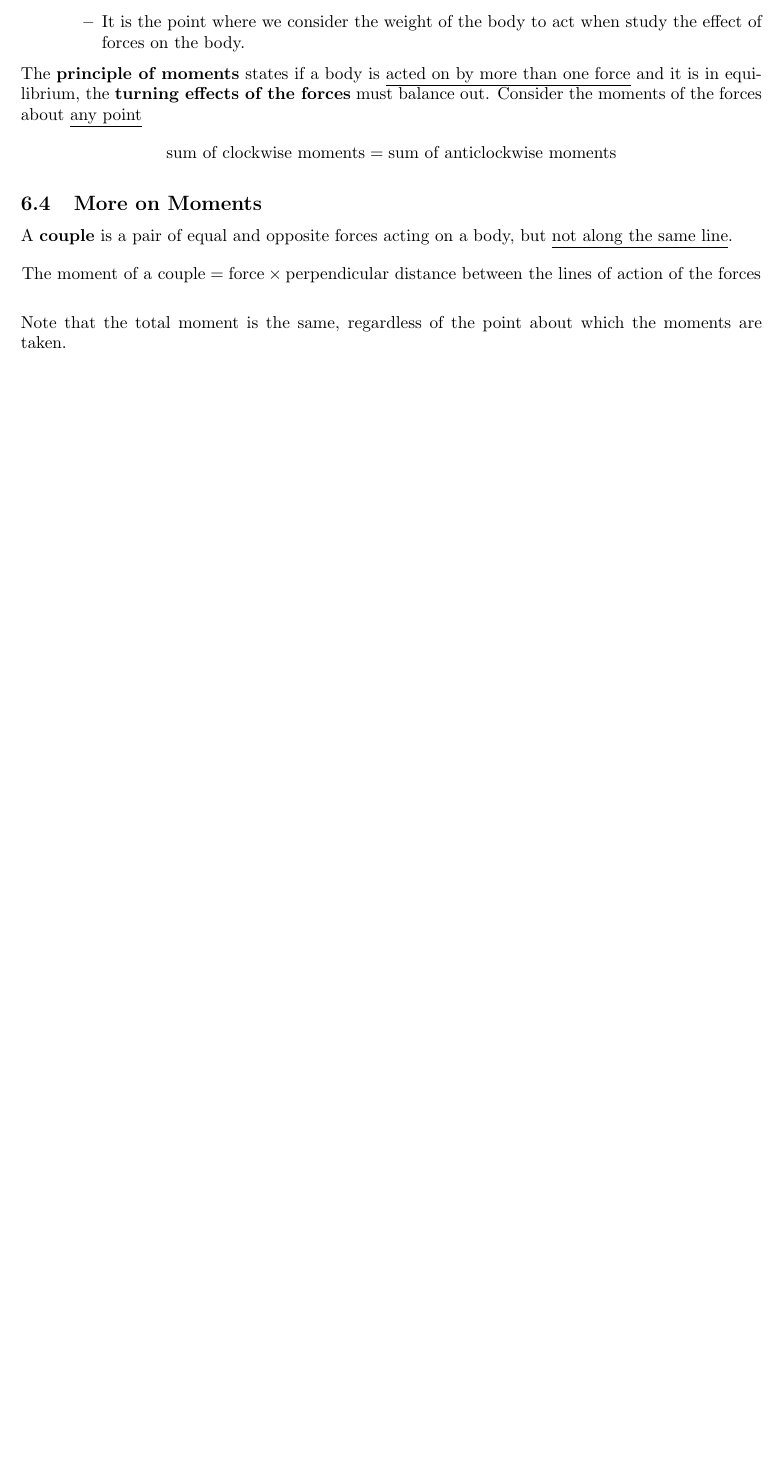
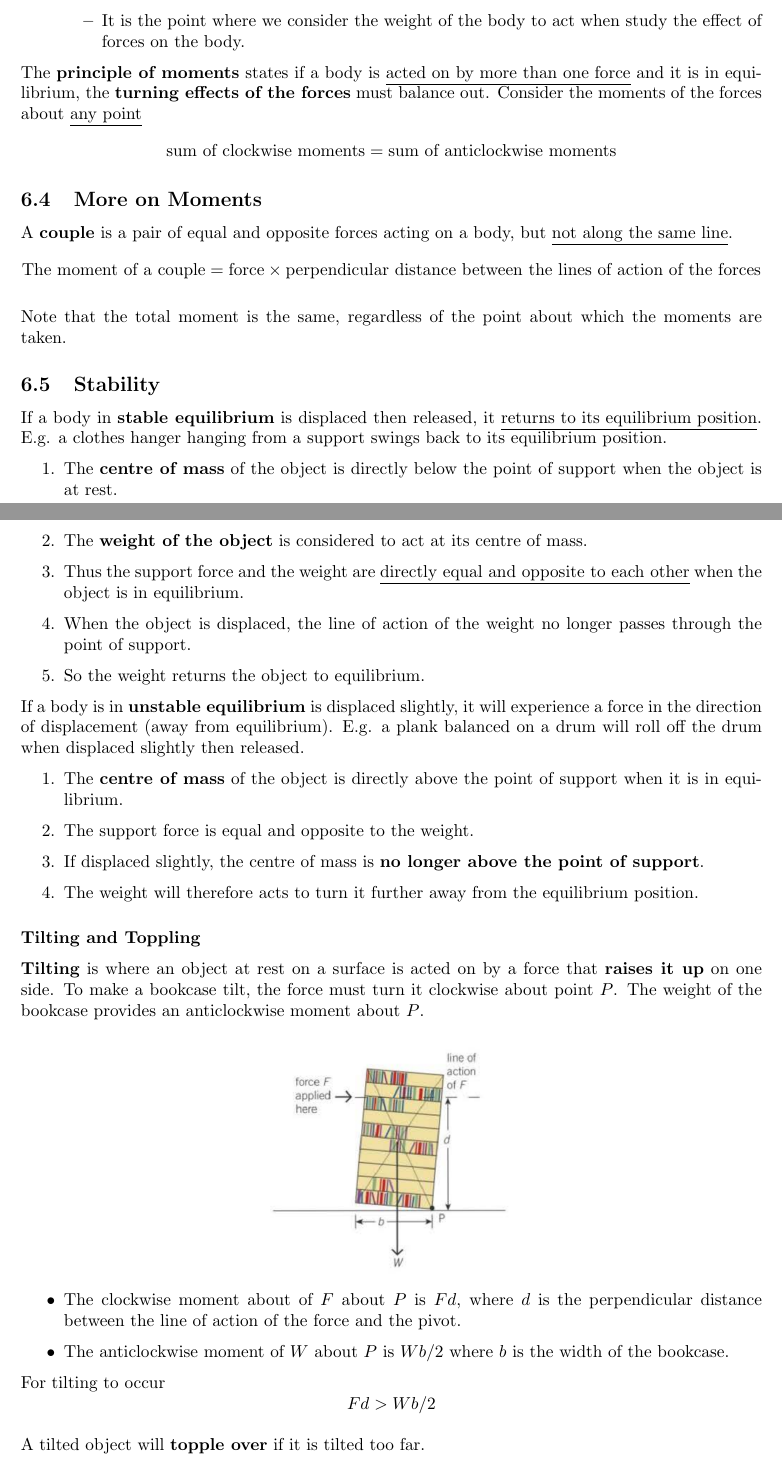
Before and after one commit to Siriusmart/Factsheet, a LaTeX document (Full/Physics/6/6_forces-in-equilibrium.tex, which reads Full/Physics/6/6-5_stability.tex): part of page 2 of 2 before the commit and two parts of pages 2 and 3 of 4 after it, the two joined at a grey line, cut so that both start at the same text, the shorter picture padded with empty space. Compiled offline with pdfLaTeX.

Commit message:
physics deck 6.2-4

```diff
--- a/Full/Physics/6/6-5_stability.tex
+++ b/Full/Physics/6/6-5_stability.tex
@@ -0,0 +1,35 @@
+\subsection{Stability}
+
+If a body in \textbf{stable equilibrium} is displaced then released, it \underline{returns to its equilibrium position}. E.g. a clothes hanger hanging from a support swings back to its equilibrium position.
+\begin{enumerate}
+    \item The \textbf{centre of mass} of the object is directly below the point of support when the object is at rest.
+    \item The \textbf{weight of the object} is considered to act at its centre of mass.
+    \item Thus the support force and the weight are \underline{directly equal and opposite to each other} when the object is in equilibrium.
+    \item When the object is displaced, the line of action of the weight no longer passes through the point of support.
+    \item So the weight returns the object to equilibrium.
+\end{enumerate}
+
+If a body is in \textbf{unstable equilibrium} is displaced slightly, it will experience a force in the direction of displacement (away from equilibrium). E.g. a plank balanced on a drum will roll off the drum when displaced slightly then released.
+\begin{enumerate}
+    \item The \textbf{centre of mass} of the object is directly above the point of support when it is in equilibrium.
+    \item The support force is equal and opposite to the weight.
+    \item If displaced slightly, the centre of mass is \textbf{no longer above the point of support}.
+    \item The weight will therefore acts to turn it further away from the equilibrium position.
+\end{enumerate}
+
+\subsubsection*{Tilting and Toppling}
+
+\textbf{Tilting} is where an object at rest on a surface is acted on by a force that \textbf{raises it up} on one side. To make a bookcase tilt, the force must turn it clockwise about point $P$. The weight of the bookcase provides an anticlockwise moment about $P$.
+\begin{center}
+    \includegraphics[width=5cm]{img/tilting}
+\end{center}
+\begin{itemize}
+    \item The clockwise moment about of $F$ about $P$ is $Fd$, where $d$ is the perpendicular distance between the line of action of the force and the pivot.
+    \item The anticlockwise moment of $W$ about $P$ is $Wb/2$ where $b$ is the width of the bookcase.
+\end{itemize}
+
+For tilting to occur
+$$Fd>Wb/2$$
+
+A tilted object will \textbf{topple over} if it is tilted too far.
+\begin{itemize}
--- a/Full/Physics/6/6_forces-in-equilibrium.tex
+++ b/Full/Physics/6/6_forces-in-equilibrium.tex
@@ -3,6 +3,7 @@
 \usepackage{parskip}
 \usepackage{geometry}
 \usepackage{amsmath}
+\usepackage{graphicx}
 
 \begin{document}
 \pagenumbering{gobble}
```
Also changed, not shown: Full/Physics/6/6_forces-in-equilibrium.pdf, Full/Physics/6/img/tilting.png (added), Full/Physics/6/img/toppling.png (added), README.md, Full/Physics/6/6-5_stability.tex (3 more changed lines), 1 other file.
